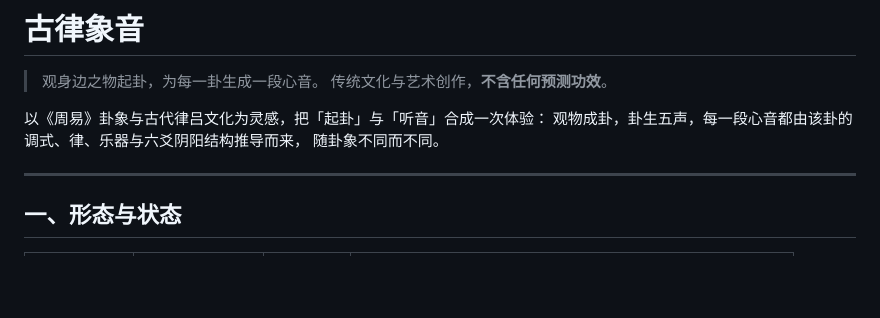
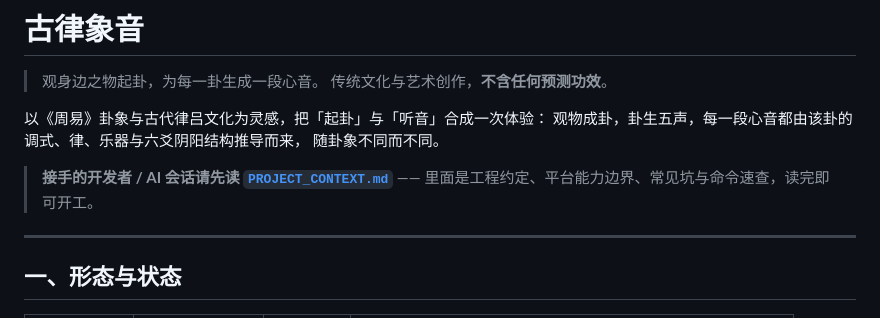
Before and after one commit to lin809006156/gulv-xiangyin, a Markdown page: README.md, the part around the change. Drawn GitHub-style; blank space fills up the shorter version.

```diff
--- a/README.md
+++ b/README.md
@@ -6,6 +6,9 @@
 以《周易》卦象与古代律吕文化为灵感，把「起卦」与「听音」合成一次体验：
 观物成卦，卦生五声，每一段心音都由该卦的调式、律、乐器与六爻阴阳结构推导而来，
 随卦象不同而不同。
+
+> **接手的开发者 / AI 会话请先读 [`PROJECT_CONTEXT.md`](PROJECT_CONTEXT.md)** ——
+> 里面是工程约定、平台能力边界、常见坑与命令速查，读完即可开工。
 
 ---
 
```
Also changed, not shown: PROJECT_CONTEXT.md (added, +234 -0 lines).
